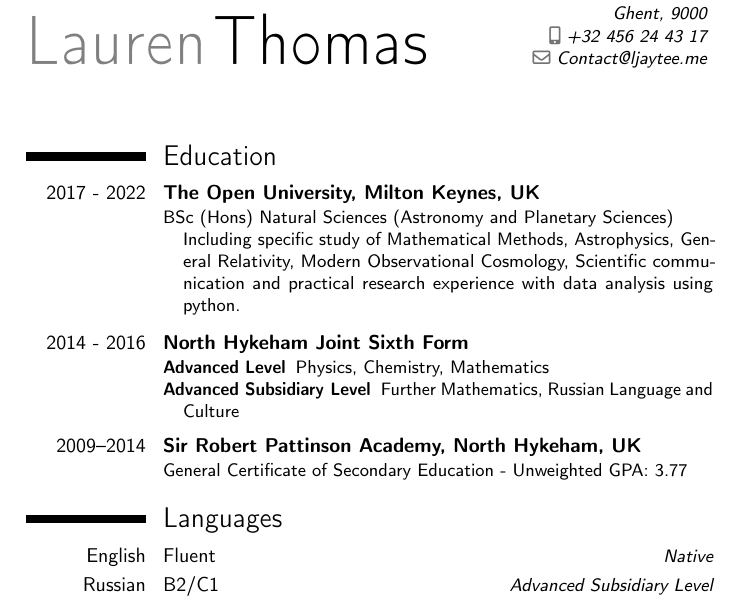
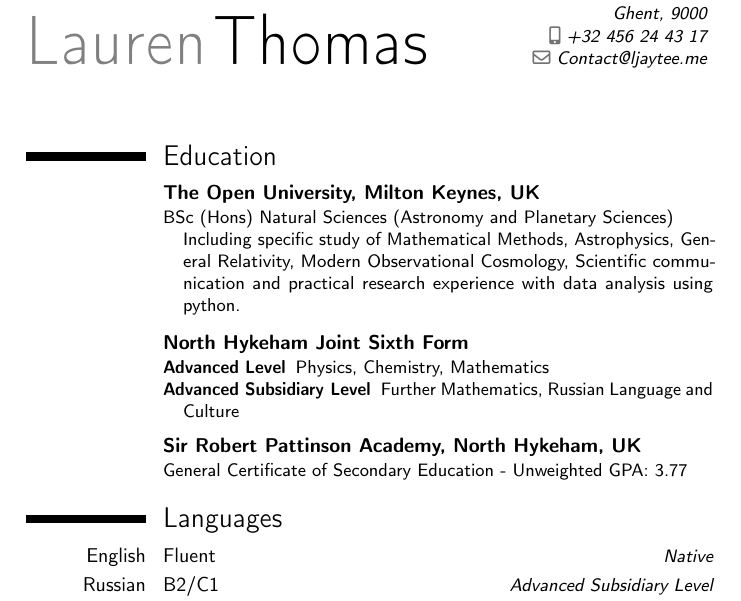
Before and after one commit to Wordloc/cv, a LaTeX CV (cv_2023.tex): part of page 1 of 4, cut so that both start at the same text. Compiled offline with pdfLaTeX.

Commit message:
Update cv_2023.tex

```diff
--- a/cv_2023.tex
+++ b/cv_2023.tex
@@ -12,7 +12,7 @@
 \maketitle
 
 \section{Education}
-\cventry{2017 - 2022}{The Open University, Milton Keynes, UK}{}{}{}{
+\cventry{}{The Open University, Milton Keynes, UK}{}{}{}{
 BSc (Hons) Natural Sciences (Astronomy and Planetary Sciences)
 \begin{description}
 Including specific study of Mathematical Methods, Astrophysics, General Relativity, Modern Observational Cosmology, Scientific communication and practical research experience with data analysis using python.
@@ -20,7 +20,7 @@
 
 \vspace{2mm}
 
-\cventry{2014 - 2016}{North Hykeham Joint Sixth Form}{}{}{}{
+\cventry{}{North Hykeham Joint Sixth Form}{}{}{}{
 \begin{description}
 \item [Advanced Level] Physics, Chemistry, Mathematics
 \item [Advanced Subsidiary Level] Further Mathematics, Russian Language and Culture
@@ -28,7 +28,7 @@
 
 \vspace{2mm}
 
-\cventry{2009--2014}{Sir Robert Pattinson Academy, North Hykeham, UK}{}{}{}{
+\cventry{}{Sir Robert Pattinson Academy, North Hykeham, UK}{}{}{}{
   General Certificate of Secondary Education - Unweighted GPA: 3.77}
 
 \section{Languages}
```
